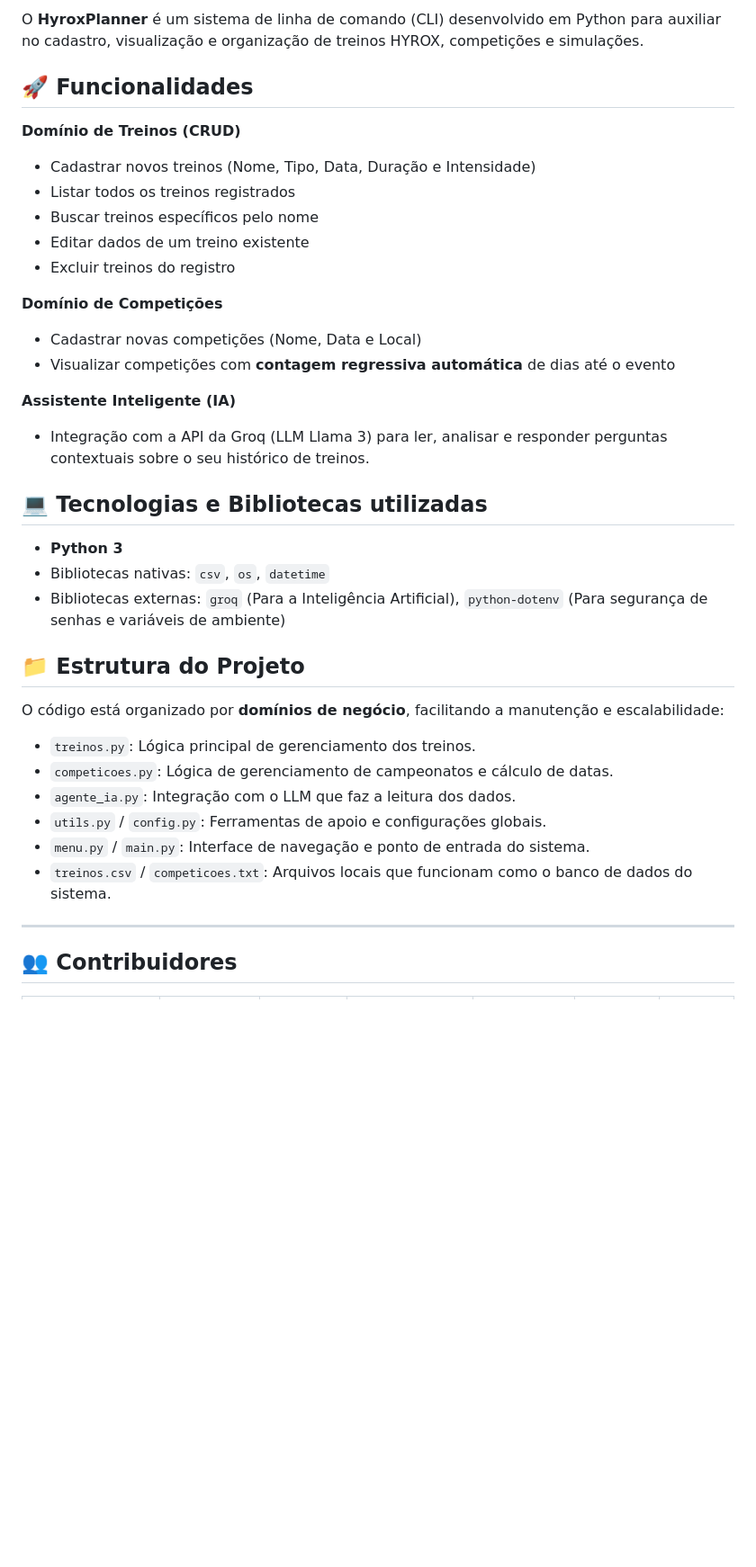
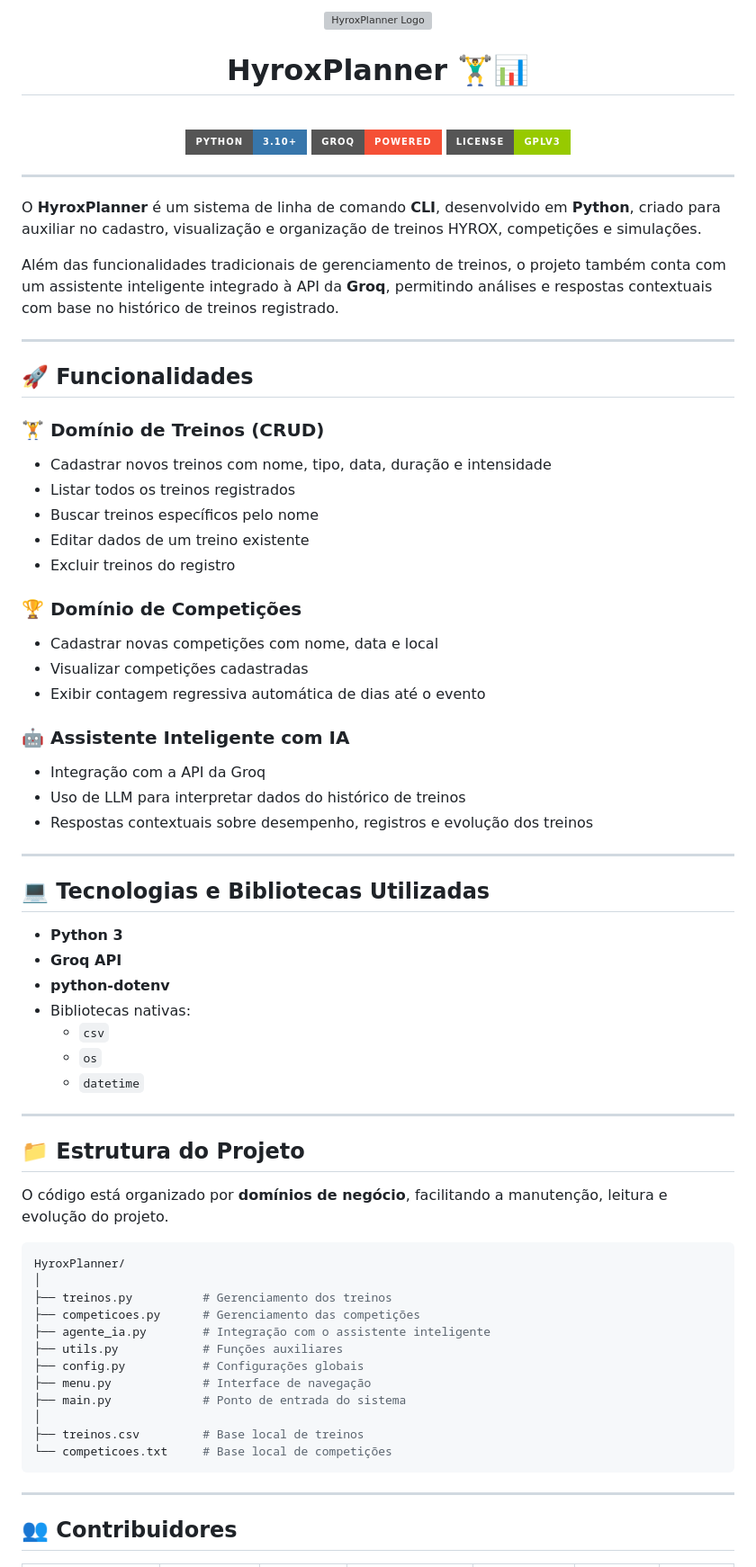
Before and after one commit to felipeassiss/HyroxPlanner, a Markdown page: README.md, the part around one of its changes. Shown at 90% size. GitHub-like rendering; badges without logos; blank space fills up the shorter version; grey boxes are pictures that could not be loaded.

Commit message:
docs: adiciona badges e melhora legibilidade

````diff
--- a/README.md
+++ b/README.md
@@ -2,39 +2,79 @@
 
-O **HyroxPlanner** é um sistema de linha de comando (CLI) desenvolvido em Python para auxiliar no cadastro, visualização e organização de treinos HYROX, competições e simulações.
+  <img src="https://raw.githubusercontent.com/FortAwesome/Font-Awesome/6.x/svgs/solid/dumbbell.svg" alt="HyroxPlanner Logo" width="80" height="80">
+
+  # HyroxPlanner 🏋️‍♂️📊
+
+  <br>
+
+  ![Python](https://img.shields.io/badge/Python-3.10+-3776AB?style=for-the-badge&logo=python&logoColor=white)
+  ![Groq](https://img.shields.io/badge/Groq-Powered-F55036?style=for-the-badge&logo=groq&logoColor=white)
+  ![License](https://img.shields.io/badge/License-GPLv3-green?style=for-the-badge)
+  <br>
+
+</div>
+
+---
+
+O **HyroxPlanner** é um sistema de linha de comando **CLI**, desenvolvido em **Python**, criado para auxiliar no cadastro, visualização e organização de treinos HYROX, competições e simulações.
+
+Além das funcionalidades tradicionais de gerenciamento de treinos, o projeto também conta com um assistente inteligente integrado à API da **Groq**, permitindo análises e respostas contextuais com base no histórico de treinos registrado.
+
+---
 
 ## 🚀 Funcionalidades
 
-**Domínio de Treinos (CRUD)**
-- Cadastrar novos treinos (Nome, Tipo, Data, Duração e Intensidade)
+### 🏋️ Domínio de Treinos (CRUD)
+
+- Cadastrar novos treinos com nome, tipo, data, duração e intensidade
 - Listar todos os treinos registrados
 - Buscar treinos específicos pelo nome
 - Editar dados de um treino existente
 - Excluir treinos do registro
 
-**Domínio de Competições**
-- Cadastrar novas competições (Nome, Data e Local)
-- Visualizar competições com **contagem regressiva automática** de dias até o evento
+### 🏆 Domínio de Competições
 
-**Assistente Inteligente (IA)**
-- Integração com a API da Groq (LLM Llama 3) para ler, analisar e responder perguntas contextuais sobre o seu histórico de treinos.
+- Cadastrar novas competições com nome, data e local
+- Visualizar competições cadastradas
+- Exibir contagem regressiva automática de dias até o evento
 
-## 💻 Tecnologias e Bibliotecas utilizadas
+### 🤖 Assistente Inteligente com IA
+
+- Integração com a API da Groq
+- Uso de LLM para interpretar dados do histórico de treinos
+- Respostas contextuais sobre desempenho, registros e evolução dos treinos
+
+---
+
+## 💻 Tecnologias e Bibliotecas Utilizadas
 
 - **Python 3**
-- Bibliotecas nativas: `csv`, `os`, `datetime`
-- Bibliotecas externas: `groq` (Para a Inteligência Artificial), `python-dotenv` (Para segurança de senhas e variáveis de ambiente)
+- **Groq API**
+- **python-dotenv**
+- Bibliotecas nativas:
+  - `csv`
+  - `os`
+  - `datetime`
+
+---
 
 ## 📁 Estrutura do Projeto
 
-O código está organizado por **domínios de negócio**, facilitando a manutenção e escalabilidade:
+O código está organizado por **domínios de negócio**, facilitando a manutenção, leitura e evolução do projeto.
 
-- `treinos.py`: Lógica principal de gerenciamento dos treinos.
-- `competicoes.py`: Lógica de gerenciamento de campeonatos e cálculo de datas.
-- `agente_ia.py`: Integração com o LLM que faz a leitura dos dados.
-- `utils.py` / `config.py`: Ferramentas de apoio e configurações globais.
-- `menu.py` / `main.py`: Interface de navegação e ponto de entrada do sistema.
-- `treinos.csv` / `competicoes.txt`: Arquivos locais que funcionam como o banco de dados do sistema.
-
+```bash
+HyroxPlanner/
+│
+├── treinos.py          # Gerenciamento dos treinos
+├── competicoes.py      # Gerenciamento das competições
+├── agente_ia.py        # Integração com o assistente inteligente
+├── utils.py            # Funções auxiliares
+├── config.py           # Configurações globais
+├── menu.py             # Interface de navegação
+├── main.py             # Ponto de entrada do sistema
+│
+├── treinos.csv         # Base local de treinos
+└── competicoes.txt     # Base local de competições
+```
 ---
 
 ## 👥 Contribuidores
````
Also changed, not shown: other parts of README.md (+1 -1 lines).
